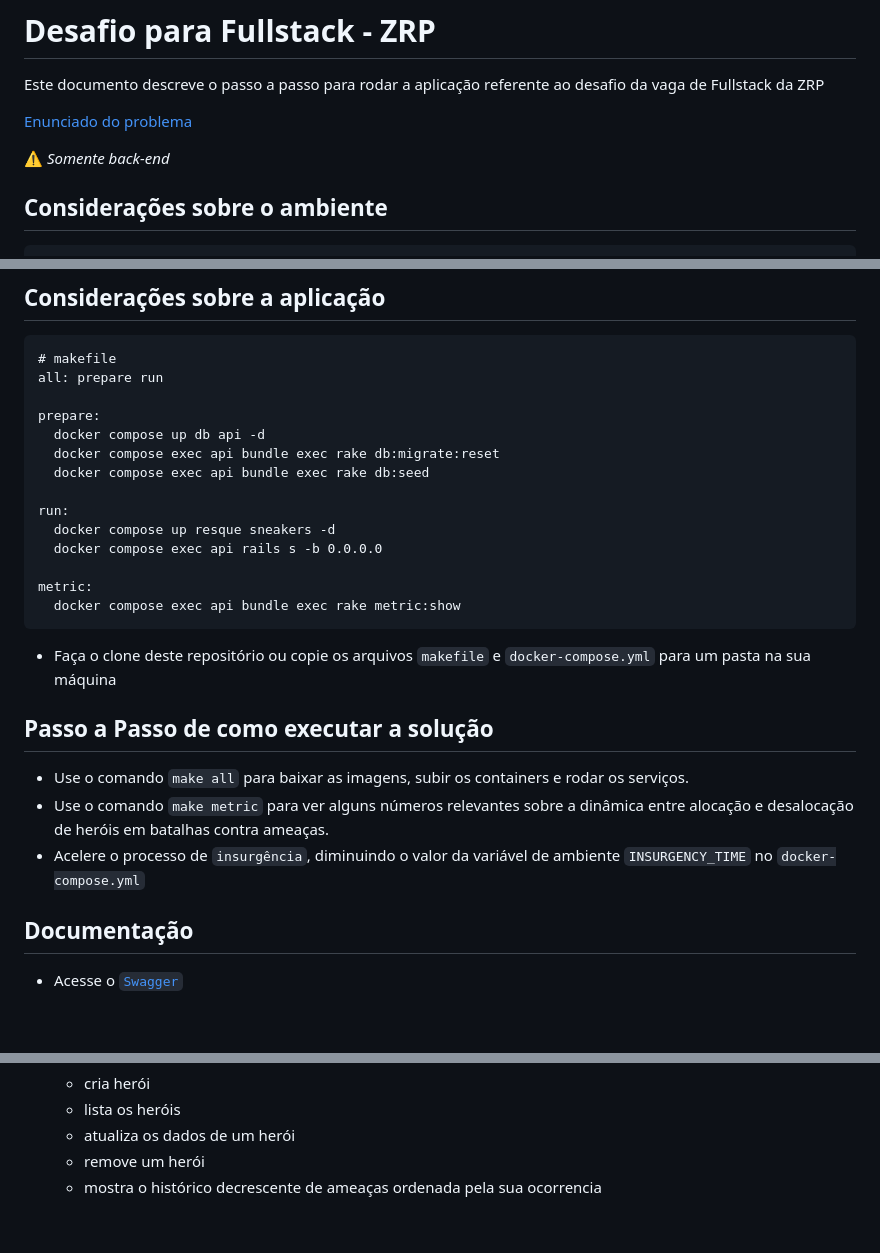
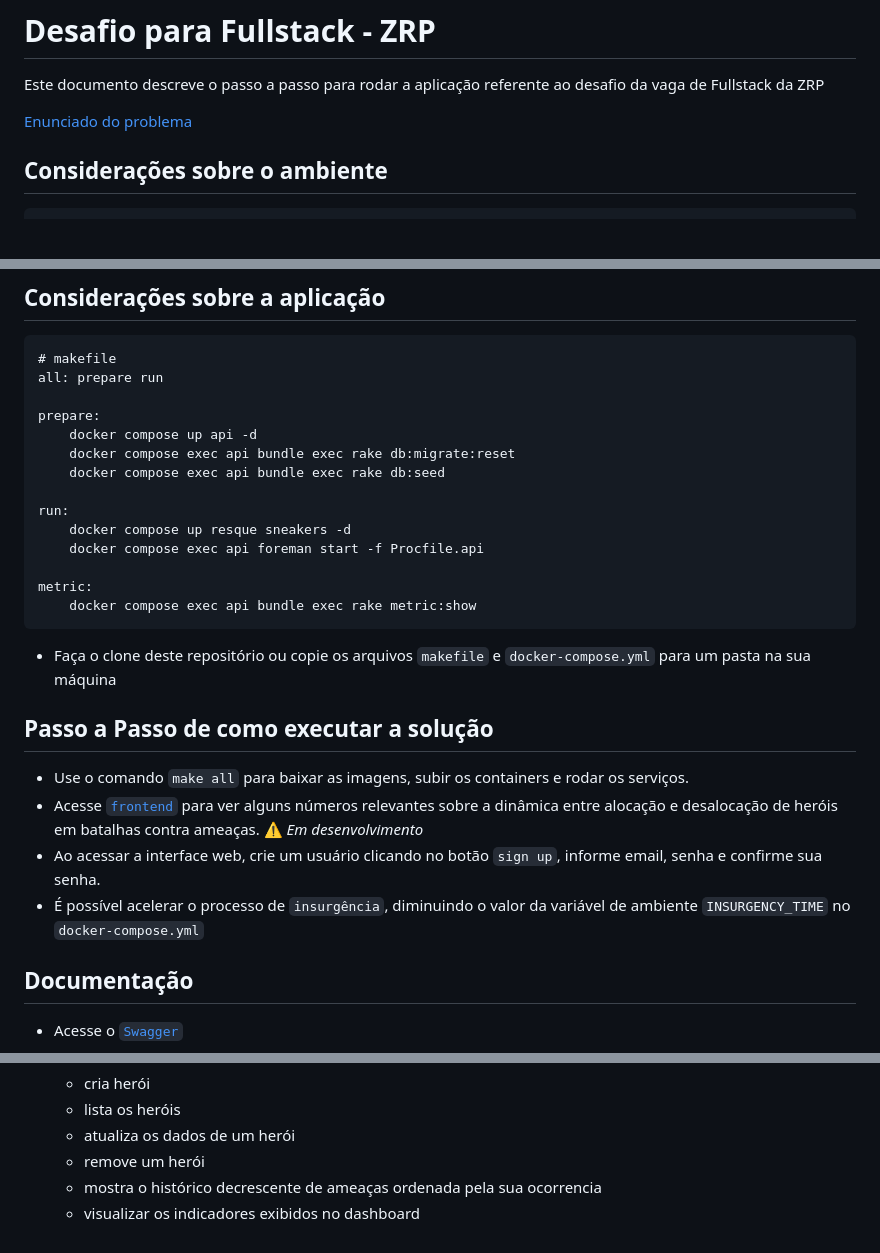
Before and after one commit to leandrolasnor/zrp, a Markdown page: README.md, 3 parts joined by grey strips. Rendered like a GitHub page; blank space fills up the shorter version.

````diff
--- a/README.md
+++ b/README.md
@@ -3,8 +3,6 @@
 Este documento descreve o passo a passo para rodar a aplicação referente ao desafio da vaga de Fullstack da ZRP
 
 [Enunciado do problema](https://zrp.github.io/challenges/dev/)
-
-:warning: _Somente back-end_
 
 ## Considerações sobre o ambiente
 
@@ -111,16 +109,16 @@ services:
 all: prepare run
 
 prepare:
-  docker compose up db api -d
-  docker compose exec api bundle exec rake db:migrate:reset
-  docker compose exec api bundle exec rake db:seed
+	docker compose up api -d
+	docker compose exec api bundle exec rake db:migrate:reset
+	docker compose exec api bundle exec rake db:seed
 
 run:
-  docker compose up resque sneakers -d
-  docker compose exec api rails s -b 0.0.0.0
+	docker compose up resque sneakers -d
+	docker compose exec api foreman start -f Procfile.api
 
 metric:
-  docker compose exec api bundle exec rake metric:show
+	docker compose exec api bundle exec rake metric:show
 ```
 
 * Faça o clone deste repositório ou copie os arquivos `makefile` e `docker-compose.yml` para um pasta na sua máquina
@@ -128,8 +126,9 @@ metric:
 ## Passo a Passo de como executar a solução
 
 * Use o comando `make all` para baixar as imagens, subir os containers e rodar os serviços.
-* Use o comando `make metric` para ver alguns números relevantes sobre a dinâmica entre alocação e desalocação de heróis em batalhas contra ameaças.
-* Acelere o processo de `insurgência`, diminuindo o valor da variável de ambiente `INSURGENCY_TIME` no `docker-compose.yml`
+* Acesse [`frontend`](http://localhost:3001) para ver alguns números relevantes sobre a dinâmica entre alocação e desalocação de heróis em batalhas contra ameaças. :warning: _Em desenvolvimento_
+* Ao acessar a interface web, crie um usuário clicando no botão `sign up`, informe email, senha e confirme sua senha.
+* É possível acelerar o processo de `insurgência`, diminuindo o valor da variável de ambiente `INSURGENCY_TIME` no `docker-compose.yml`
 
 ## Documentação
 
@@ -148,3 +147,4 @@ metric:
     - atualiza os dados de um herói
     - remove um herói
     - mostra o histórico decrescente de ameaças ordenada pela sua ocorrencia
+    - visualizar os indicadores exibidos no dashboard
````
